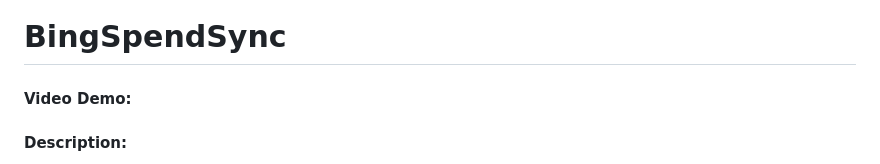
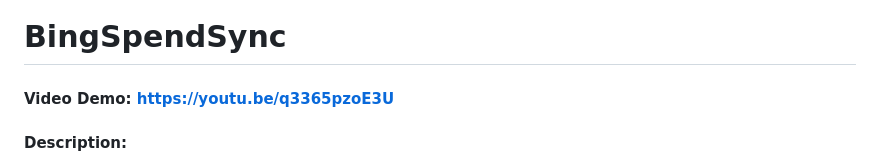
Before and after one commit to towtu/BingSpendSync, a Markdown page: README.md, the part around the change. GitHub-like rendering.

```diff
--- a/README.md
+++ b/README.md
@@ -1,6 +1,6 @@
 # BingSpendSync
 
-#### Video Demo: <URL HERE>
+#### Video Demo: https://youtu.be/q3365pzoE3U
 
 #### Description:
 
```
